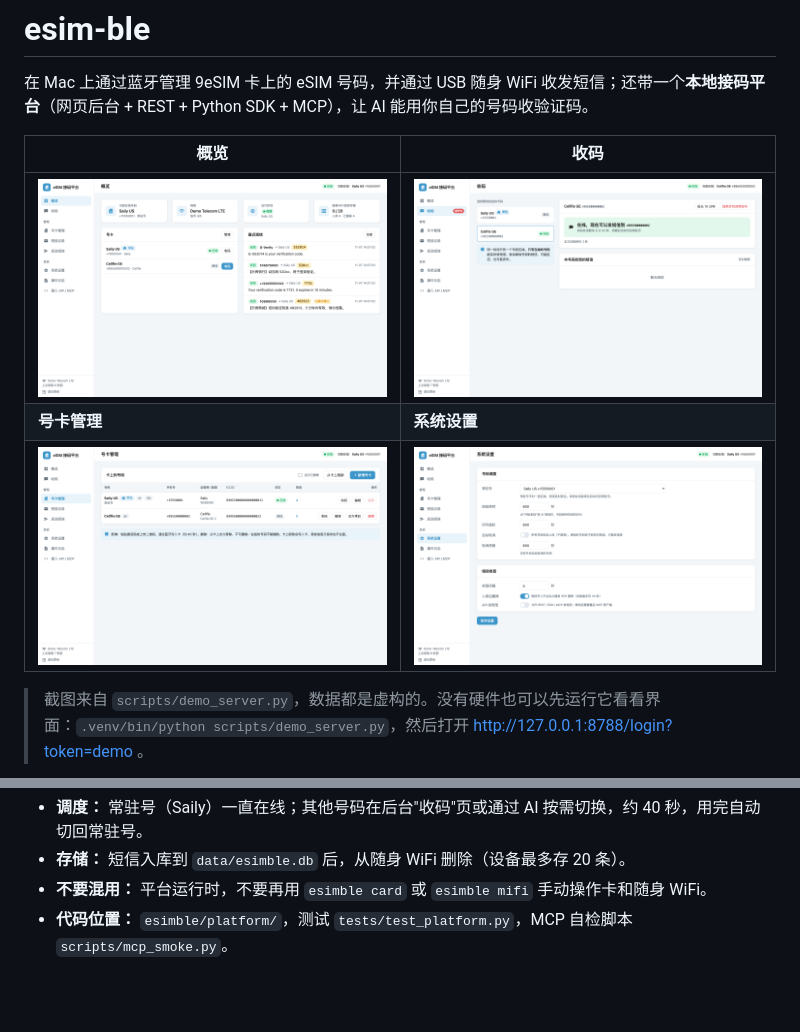
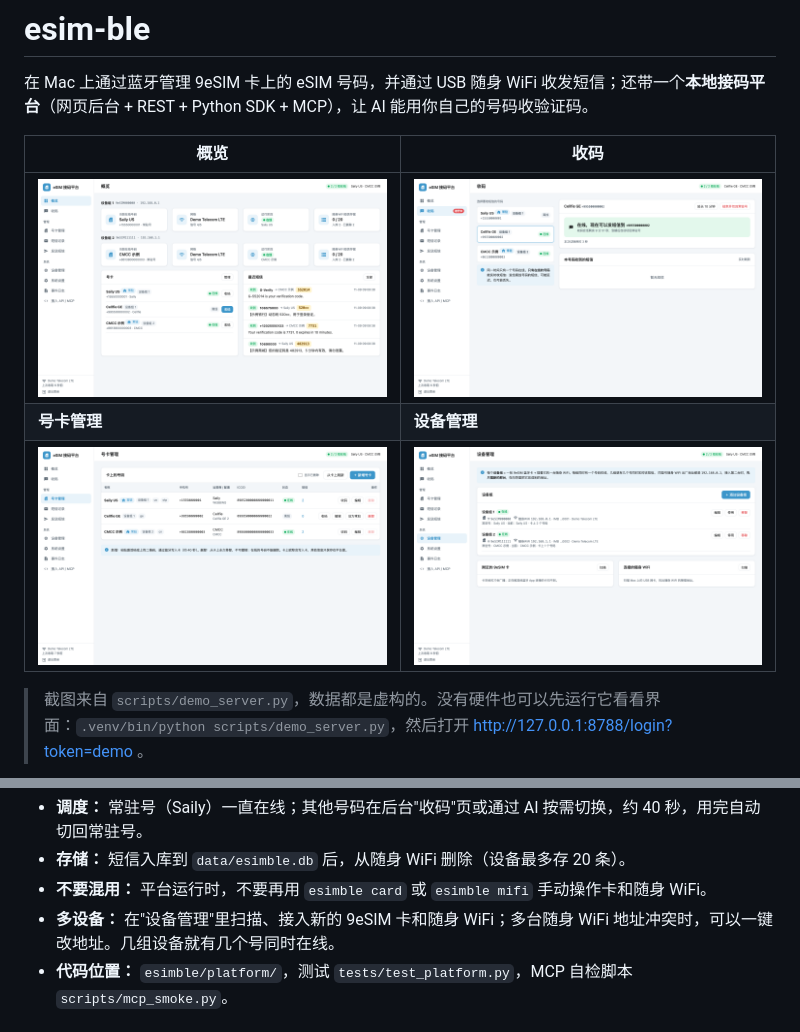
Before and after one commit to CivetWyan/esim-ble, a Markdown page: README.md, 2 parts joined by grey strips. Drawn GitHub-style; pictures changed too: docs/images/devices.png (added), docs/images/numbers.png, docs/images/overview.png; blank space fills up the shorter version.

```diff
--- a/README.md
+++ b/README.md
@@ -5,8 +5,8 @@
 | 概览 | 收码 |
 |---|---|
 | ![概览](docs/images/overview.png) | ![收码](docs/images/receive-progress.png) |
-| **号卡管理** | **系统设置** |
-| ![号卡管理](docs/images/numbers.png) | ![系统设置](docs/images/settings.png) |
+| **号卡管理** | **设备管理** |
+| ![号卡管理](docs/images/numbers.png) | ![设备管理](docs/images/devices.png) |
 
 > 截图来自 `scripts/demo_server.py`，数据都是虚构的。没有硬件也可以先运行它看看界面：`.venv/bin/python scripts/demo_server.py`，然后打开 http://127.0.0.1:8788/login?token=demo 。
 
@@ -108,6 +108,7 @@ logs/              运行日志（运行后生成，不入库）
 - **调度：** 常驻号（Saily）一直在线；其他号码在后台"收码"页或通过 AI 按需切换，约 40 秒，用完自动切回常驻号。
 - **存储：** 短信入库到 `data/esimble.db` 后，从随身 WiFi 删除（设备最多存 20 条）。
 - **不要混用：** 平台运行时，不要再用 `esimble card` 或 `esimble mifi` 手动操作卡和随身 WiFi。
+- **多设备：** 在"设备管理"里扫描、接入新的 9eSIM 卡和随身 WiFi；多台随身 WiFi 地址冲突时，可以一键改地址。几组设备就有几个号同时在线。
 - **代码位置：** `esimble/platform/`，测试 `tests/test_platform.py`，MCP 自检脚本 `scripts/mcp_smoke.py`。
 
 ## 许可证
```
Also changed, not shown: docs/08-接码平台.md (+68 -0 lines), docs/images/receive.png, 10 other files.
